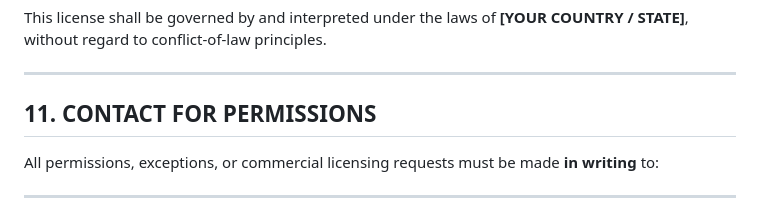
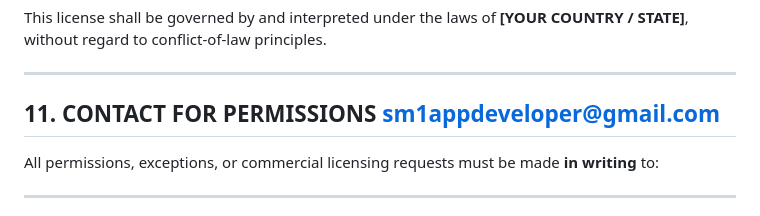
Before and after one commit to sm1developer/neurovault.github.io, a Markdown page: README.md, the part around the change. Rendered like a GitHub page.

```diff
--- a/README.md
+++ b/README.md
@@ -106,7 +106,7 @@ This license shall be governed by and interpreted under the laws of **[YOUR COUN
 
 ---
 
-## 11. CONTACT FOR PERMISSIONS
+## 11. CONTACT FOR PERMISSIONS  sm1appdeveloper@gmail.com
 
 All permissions, exceptions, or commercial licensing requests must be made **in writing** to:
 
```
